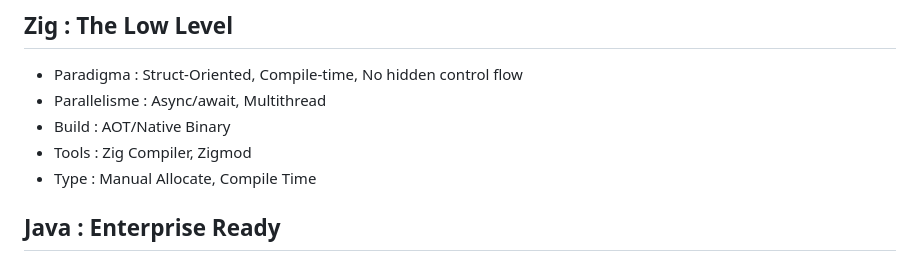
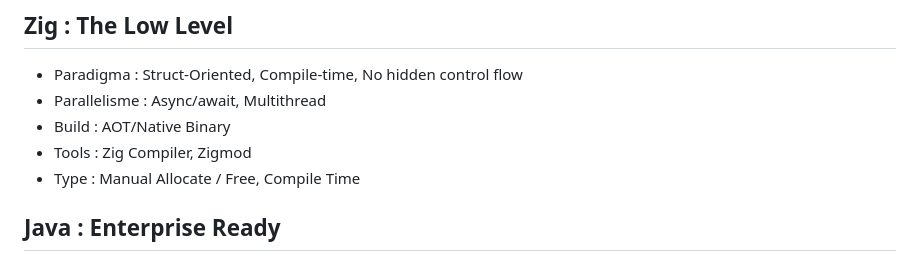
Before and after one commit to dhimasarista/codedhims, a Markdown page: Core/README.md, the part around the change printed below. Rendered like a GitHub page.

Commit message:
docs: update Core/README.md

```diff
--- a/Core/README.md
+++ b/Core/README.md
@@ -14,7 +14,7 @@
 * Parallelisme : Async/await, Multithread
 * Build : AOT/Native Binary
 * Tools : Zig Compiler, Zigmod
-* Type : Manual Allocate, Compile Time
+* Type : Manual Allocate / Free, Compile Time
 
 ## Java : Enterprise Ready
 
```
Also changed, not shown: other parts of Core/README.md (+1 -1 lines), Core/assets/20251106_155227_Frame_76.png (added).
